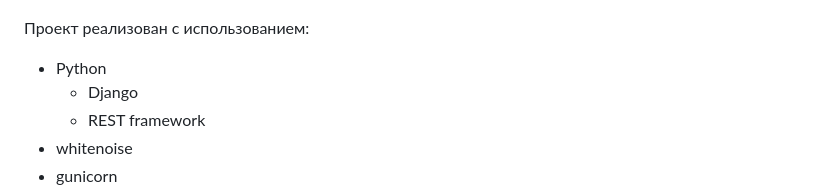
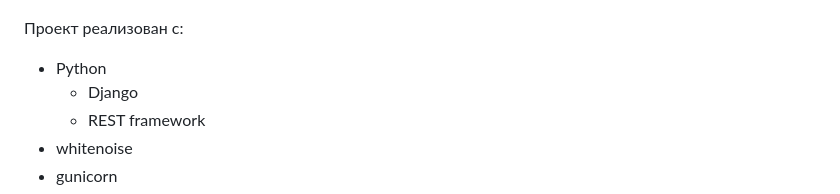
Before and after one commit to GorokhovSemyon/CSV_Service, a Markdown page: README.md, the part around the change. GitHub-like rendering.

```diff
--- a/README.md
+++ b/README.md
@@ -2,7 +2,7 @@
 
 ![main_page](csv_files/main_page.png)
 
-Проект реализован с использованием:
+Проект реализован с:
 
 - Python
   - Django
```
